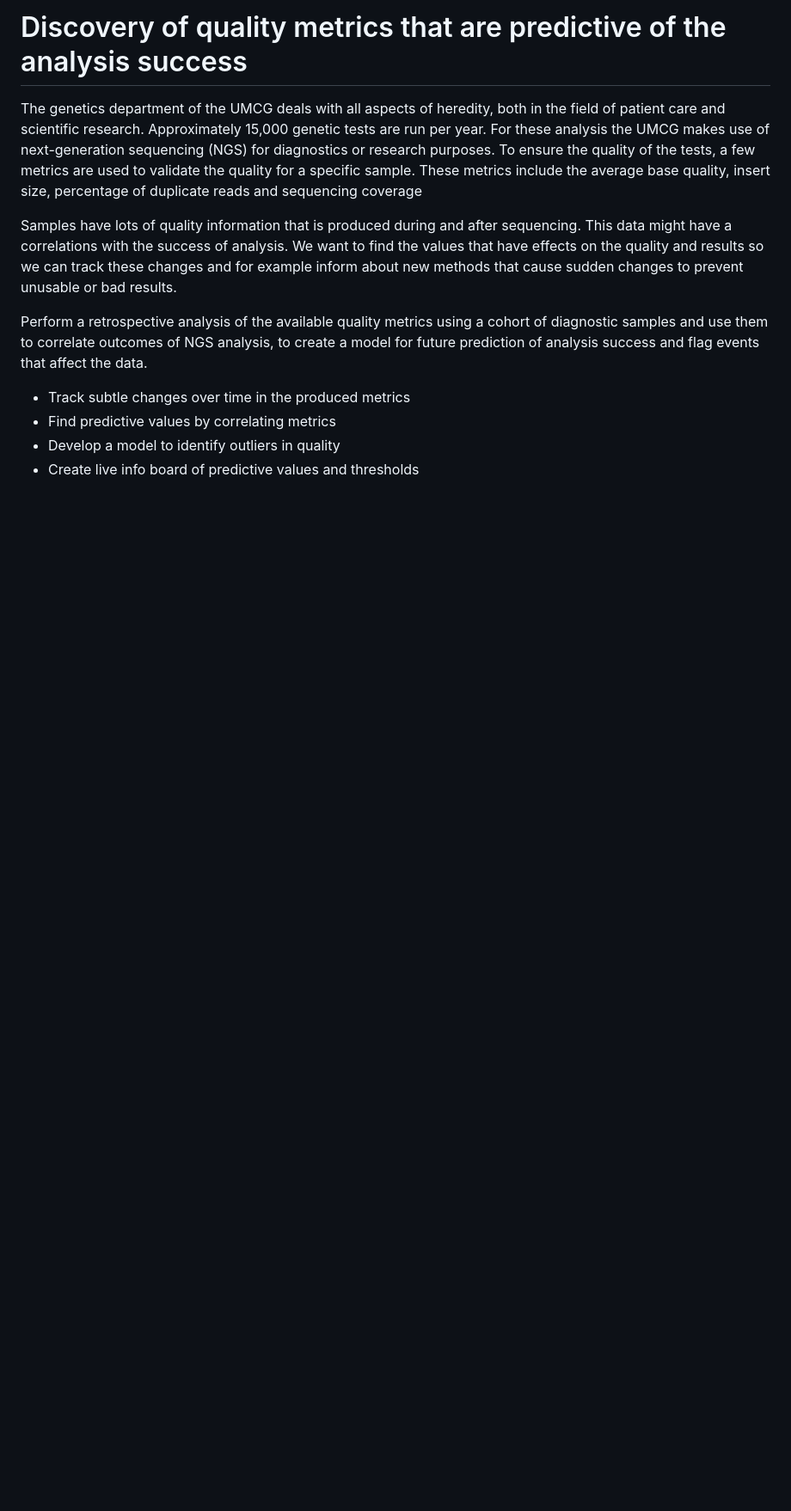
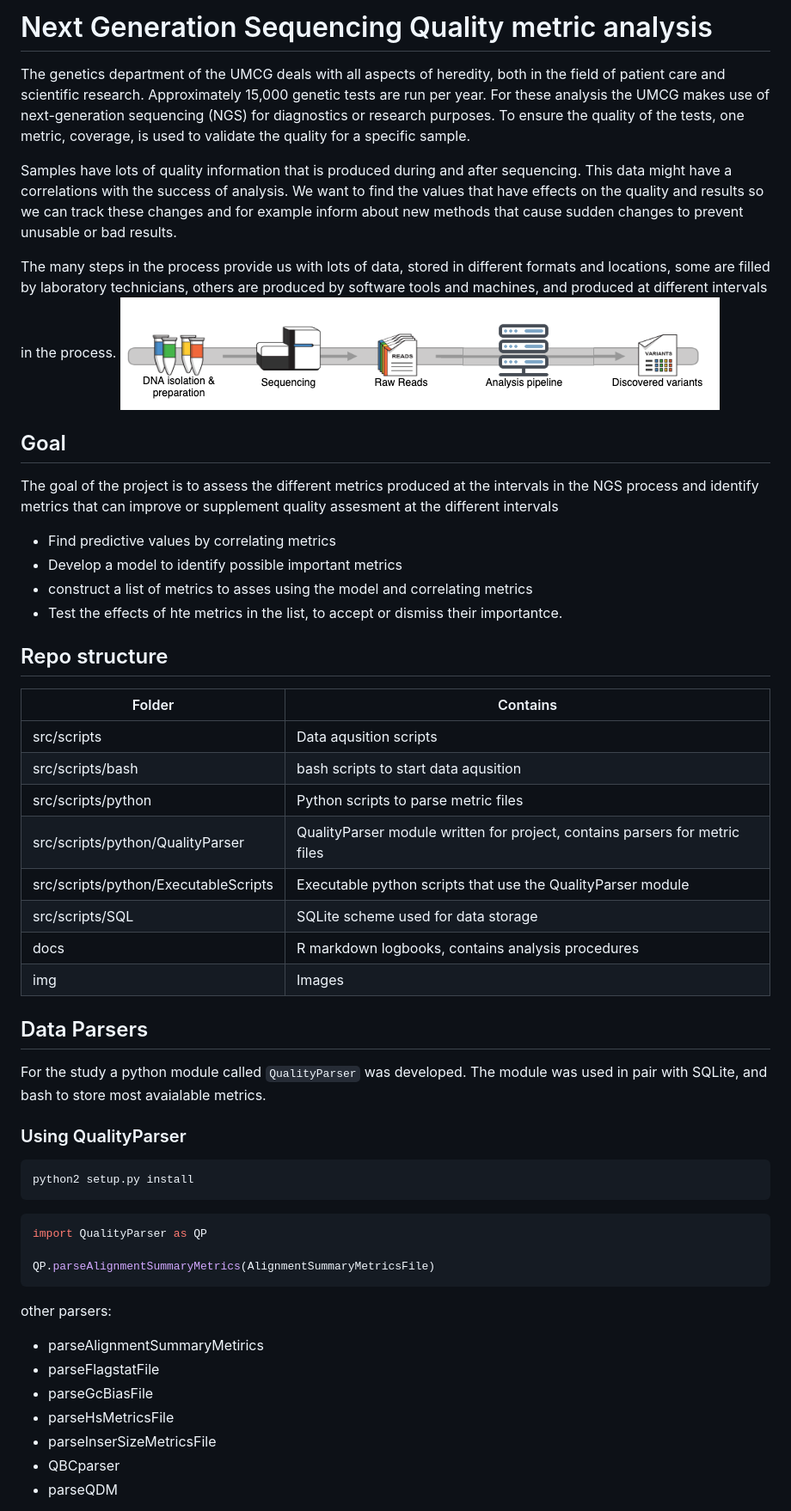
Before and after one commit to jprofijt/analysis-metrics-prediction-display, a Markdown page: README.md, the part around the change printed below. Shown: that part at 86% size. Rendered like a GitHub page; pictures changed too: img/DataOriginDiagram.png (added); blank space fills up the shorter version.

````diff
--- a/README.md
+++ b/README.md
@@ -1,12 +1,54 @@
-# Discovery of quality metrics that are predictive of the analysis success
+# Next Generation Sequencing Quality metric analysis
 
-The genetics department of the UMCG deals with all aspects of heredity, both in the field of patient care and scientific research. Approximately 15,000 genetic tests are run per year. For these analysis the UMCG makes use of next-generation sequencing (NGS) for diagnostics or research purposes. To ensure the quality of the tests, a few metrics are used to validate the quality for a specific sample. These metrics include the average base quality, insert size, percentage of duplicate reads and sequencing coverage
+The genetics department of the UMCG deals with all aspects of heredity, both in the field of patient care and scientific research. Approximately 15,000 genetic tests are run per year. For these analysis the UMCG makes use of next-generation sequencing (NGS) for diagnostics or research purposes. To ensure the quality of the tests, one metric, coverage, is used to validate the quality for a specific sample.
 
 Samples have lots of quality information that is produced during and after sequencing. This data might have a correlations with the success of analysis. We want to find the values that have effects on the quality and results so we can track these changes and for example inform about new methods that cause sudden changes to prevent unusable or bad results.
 
-Perform a retrospective analysis of the available quality metrics using a cohort of diagnostic samples and use them to correlate outcomes of NGS analysis, to create a model for future prediction of analysis success and flag events that affect the data.
+The many steps in the process provide us with lots of data, stored in different formats and locations, some are filled by laboratory technicians, others are produced by software tools and machines, and produced at different intervals in the process.
+![NGS sequencing process](img/DataOriginDiagram.png "NGS sequencing process")
 
-* Track subtle changes over time in the produced metrics
+## Goal
+The goal of the project is to assess the different metrics produced at the intervals in the NGS process and identify metrics that can improve or supplement quality assesment at the different intervals
+
 * Find predictive values by correlating metrics
-* Develop a model to identify outliers in quality
-* Create live info board of predictive values and thresholds
+* Develop a model to identify possible important metrics
+* construct a list of metrics to asses using the model and correlating metrics
+* Test the effects of hte metrics in the list, to accept or dismiss their importantce.
+
+## Repo structure
+
+| Folder                               | Contains                                                                                     |
+| ------------------------------------ | -------------------------------------------------------------------------------------------- |
+| src/scripts                          | Data aqusition scripts                                                                       |
+| src/scripts/bash                     | bash scripts to start data aqusition                                                         |
+| src/scripts/python                   | Python scripts to parse metric files                                                         |
+| src/scripts/python/QualityParser     | QualityParser module written for project, contains parsers for metric files                  |
+| src/scripts/python/ExecutableScripts | Executable python scripts that use the QualityParser module                                  |
+| src/scripts/SQL                      | SQLite scheme used for data storage                                                          |
+| docs                                 | R markdown logbooks, contains analysis procedures                                            |
+| img                                  | Images                                                                                       |
+
+## Data Parsers
+
+For the study a python module called `QualityParser` was developed. The module was used in pair with SQLite, and bash to store most avaialable metrics.
+
+### Using QualityParser
+
+```sh
+python2 setup.py install
+```
+
+```python
+import QualityParser as QP
+
+QP.parseAlignmentSummaryMetrics(AlignmentSummaryMetricsFile)
+```
+other parsers:
+* parseAlignmentSummaryMetirics
+* parseFlagstatFile
+* parseGcBiasFile
+* parseHsMetricsFile
+* parseInserSizeMetricsFile
+* QBCparser
+* parseQDM
+
````
Also changed, not shown: other parts of README.md (+37 -0 lines).
